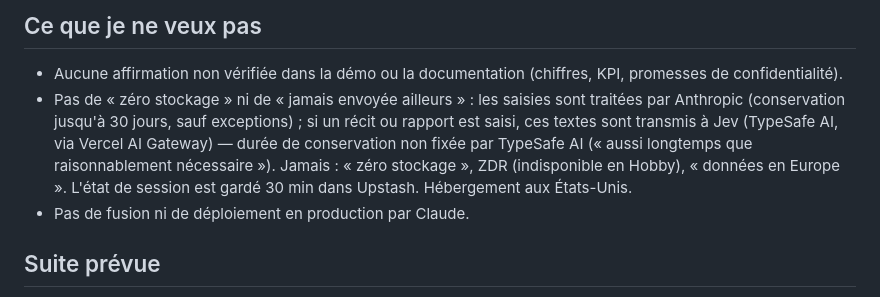
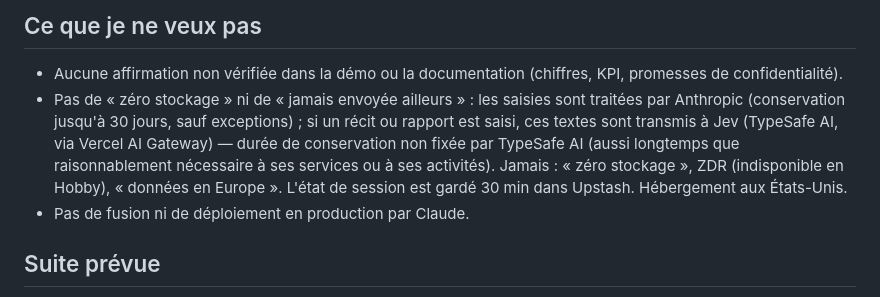
Before and after one commit to sebastiendonne-mig/fraud-agent-demo, a Markdown page: CLAUDE.md, the part around the change. Rendered like a GitHub page.

Commit message:
fix(CLAUDE.md): aligner conservation TypeSafe sur le texte du bloc d'information
Suppression des guillemets autour de la phrase de conservation TypeSafe AI
et ajout de « à ses services ou à ses activités », pour correspondre
exactement au texte validé du bloc d'information visiteur.

Co-Authored-By: Claude Sonnet 4.6 <noreply@anthropic.com>

```diff
--- a/CLAUDE.md
+++ b/CLAUDE.md
@@ -89,7 +89,7 @@ dossier ──▶ validation stricte ──▶ règles (score /50) ──▶ rou
 ## Ce que je ne veux pas
 
 - Aucune affirmation non vérifiée dans la démo ou la documentation (chiffres, KPI, promesses de confidentialité).
-- Pas de « zéro stockage » ni de « jamais envoyée ailleurs » : les saisies sont traitées par Anthropic (conservation jusqu'à 30 jours, sauf exceptions) ; si un récit ou rapport est saisi, ces textes sont transmis à Jev (TypeSafe AI, via Vercel AI Gateway) — durée de conservation non fixée par TypeSafe AI (« aussi longtemps que raisonnablement nécessaire »). Jamais : « zéro stockage », ZDR (indisponible en Hobby), « données en Europe ». L'état de session est gardé 30 min dans Upstash. Hébergement aux États-Unis.
+- Pas de « zéro stockage » ni de « jamais envoyée ailleurs » : les saisies sont traitées par Anthropic (conservation jusqu'à 30 jours, sauf exceptions) ; si un récit ou rapport est saisi, ces textes sont transmis à Jev (TypeSafe AI, via Vercel AI Gateway) — durée de conservation non fixée par TypeSafe AI (aussi longtemps que raisonnablement nécessaire à ses services ou à ses activités). Jamais : « zéro stockage », ZDR (indisponible en Hobby), « données en Europe ». L'état de session est gardé 30 min dans Upstash. Hébergement aux États-Unis.
 - Pas de fusion ni de déploiement en production par Claude.
 
 ## Suite prévue
```
